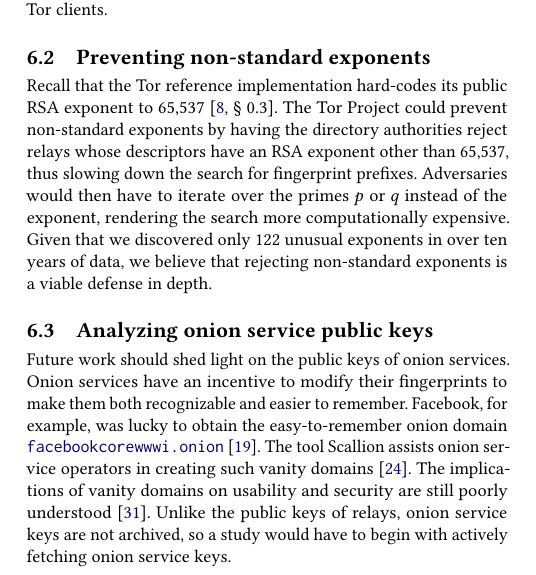
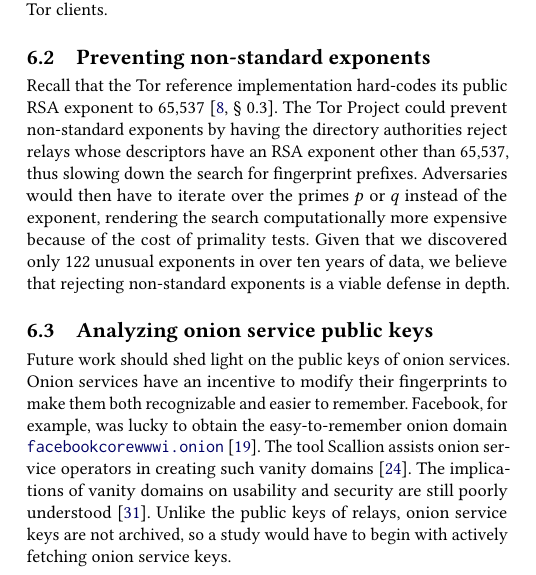
Before and after one commit to citp/anomalous-tor-keys, a LaTeX paper (paper/main.tex, which reads paper/discussion.tex): part of one column of page 5 of 9, cut so that both start at the same text. Compiled offline with pdfLaTeX.

Commit message:
Elaborate on difficulty of prime iteration.

```diff
--- a/paper/discussion.tex
+++ b/paper/discussion.tex
@@ -19,10 +19,10 @@ to 65,537~\cite[\S~0.3]{torspec}.  The Tor Project could prevent non-standard
 exponents by having the directory authorities reject relays whose descriptors
 have an RSA exponent other than 65,537, thus slowing down the search for
 fingerprint prefixes.  Adversaries would then have to iterate over the primes
-$p$ or $q$ instead of the exponent, rendering the search more computationally
-expensive.  Given that we discovered only 122 unusual exponents in over ten
-years of data, we believe that rejecting non-standard exponents is a viable
-defense in depth.
+$p$ or $q$ instead of the exponent, rendering the search computationally
+more expensive because of the cost of primality tests.  Given that we discovered
+only 122 unusual exponents in over ten years of data, we believe that rejecting
+non-standard exponents is a viable defense in depth.
 
 \subsection{Analyzing onion service public keys}
 Future work should shed light on the public keys of onion services.  Onion
```
